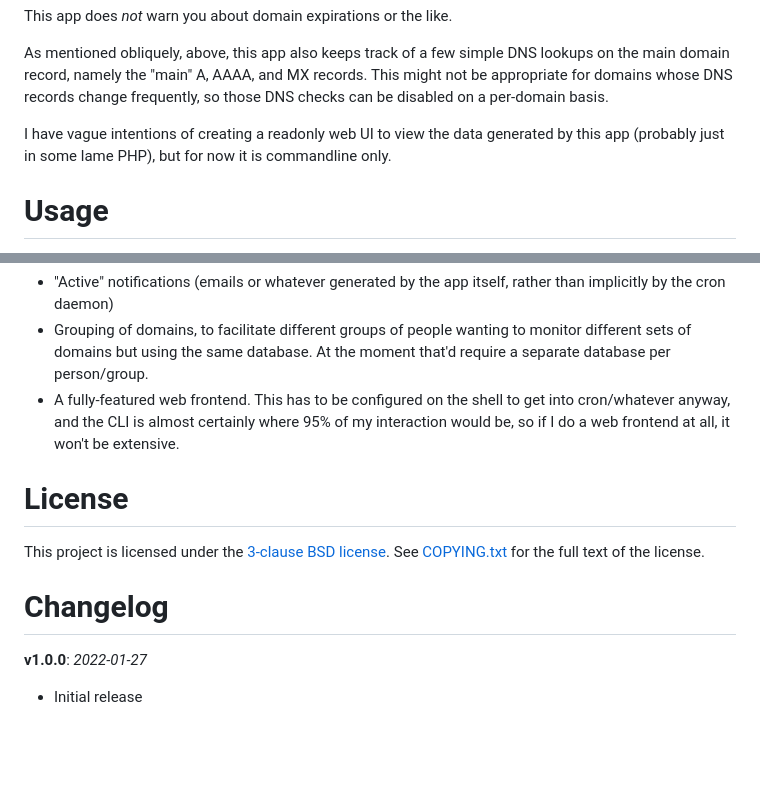
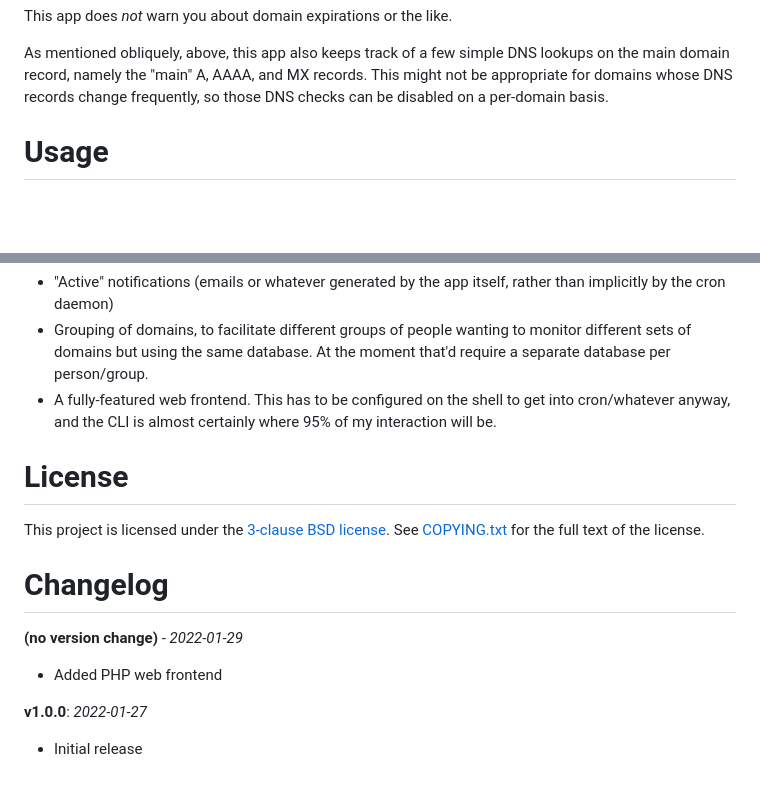
Before and after one commit to apocalyptech/pywhoishistory, a Markdown page: README.md, 2 parts joined by grey strips. Drawn GitHub-style; blank space fills up the shorter version.

```diff
--- a/README.md
+++ b/README.md
@@ -61,10 +77,6 @@ DNS lookups on the main domain record, namely the "main" A, AAAA, and MX
 records.  This might not be appropriate for domains whose DNS records
 change frequently, so those DNS checks can be disabled on a per-domain
 basis.
-
-I have vague intentions of creating a readonly web UI to view the data
-generated by this app (probably just in some lame PHP), but for now it is
-commandline only.
 
 Usage
 =====
@@ -269,8 +279,7 @@ someone else submits a PR, I'd at least consider it
   the moment that'd require a separate database per person/group.
 - A fully-featured web frontend.  This has to be configured on the shell
   to get into cron/whatever anyway, and the CLI is almost certainly where
-  95% of my interaction would be, so if I do a web frontend at all, it
-  won't be extensive.
+  95% of my interaction will be.
 
 License
 =======
@@ -282,5 +291,8 @@ See [COPYING.txt](COPYING.txt) for the full text of the license.
 Changelog
 =========
 
+**(no version change)** - *2022-01-29*
+ - Added PHP web frontend
+
 **v1.0.0**: *2022-01-27*
  - Initial release
```
Also changed, not shown: other parts of README.md (+19 -5 lines), web/screenshot.png (added), 5 other files.
